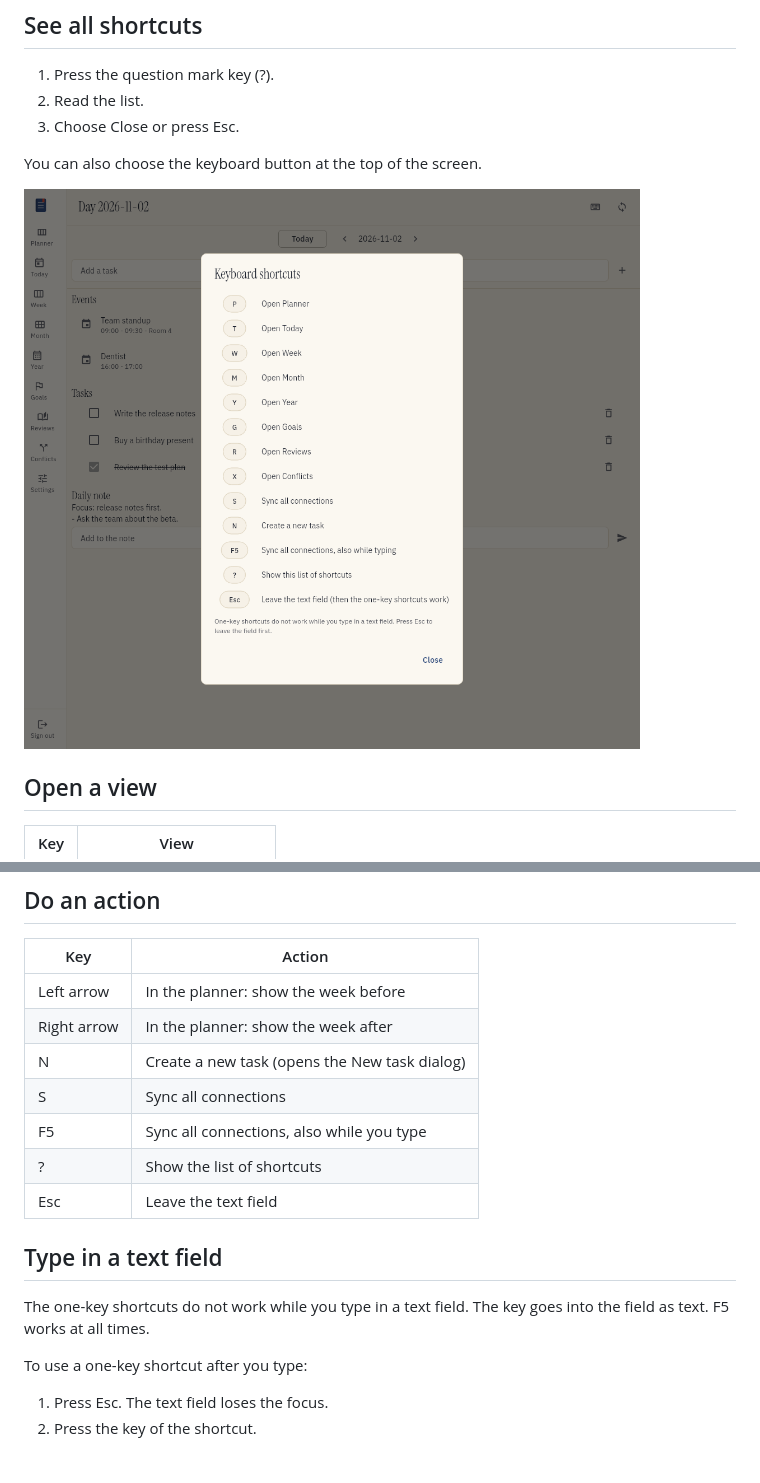
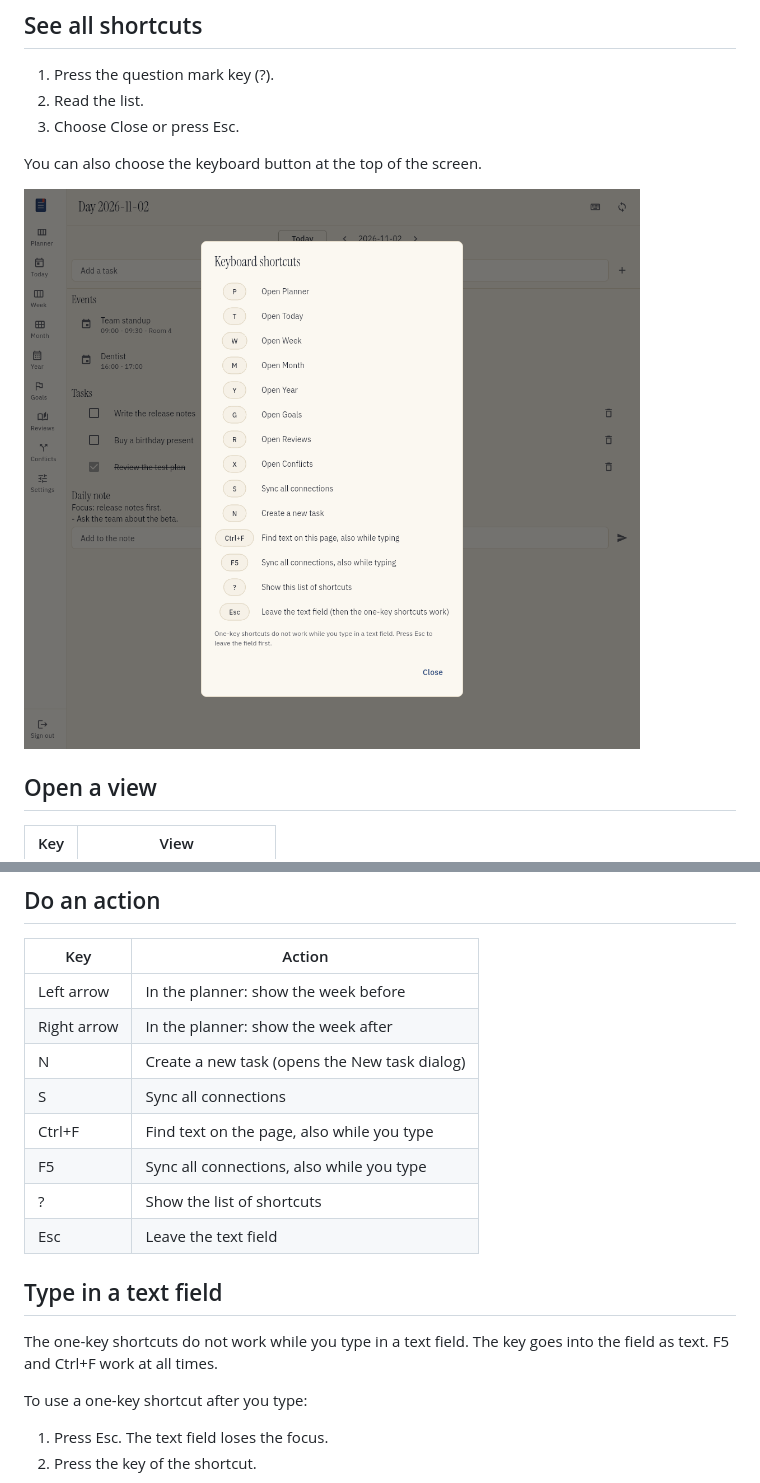
Before and after one commit to bergercookie/tefteri, a Markdown page: docs/user/shortcuts.md, 2 parts joined by grey strips. Rendered like a GitHub page; pictures changed too: docs/images/shortcuts-help.png.

```diff
--- a/docs/user/shortcuts.md
+++ b/docs/user/shortcuts.md
@@ -35,6 +35,7 @@ The menu also shows the key next to each view.
 | Right arrow | In the planner: show the week after |
 | N | Create a new task (opens the New task dialog) |
 | S | Sync all connections |
+| Ctrl+F | Find text on the page, also while you type |
 | F5 | Sync all connections, also while you type |
 | ? | Show the list of shortcuts |
 | Esc | Leave the text field |
@@ -42,7 +43,7 @@ The menu also shows the key next to each view.
 ## Type in a text field
 
 The one-key shortcuts do not work while you type in a text field. The key goes into the field
-as text. F5 works at all times.
+as text. F5 and Ctrl+F work at all times.
 
 To use a one-key shortcut after you type:
 
```
Also changed, not shown: docs/user/planner.md (+22 -5 lines), 9 other files.
